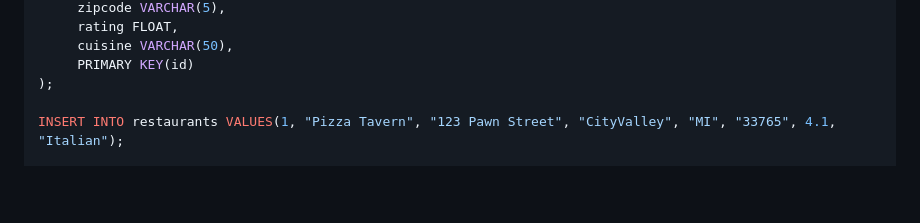
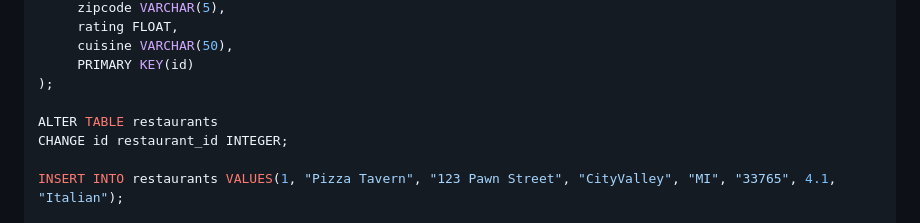
Before and after one commit to shiyonglu/database_javascript, a Markdown page: exercise1/README.md, the part around the change. Drawn GitHub-style; blank space fills up the shorter version.

```diff
--- a/exercise1/README.md
+++ b/exercise1/README.md
@@ -24,6 +24,9 @@ CREATE TABLE restaurants(
      cuisine VARCHAR(50),
      PRIMARY KEY(id)
 );
+
+ALTER TABLE restaurants
+CHANGE id restaurant_id INTEGER;
 
 INSERT INTO restaurants VALUES(1, "Pizza Tavern", "123 Pawn Street", "CityValley", "MI", "33765", 4.1, "Italian");
 
```
